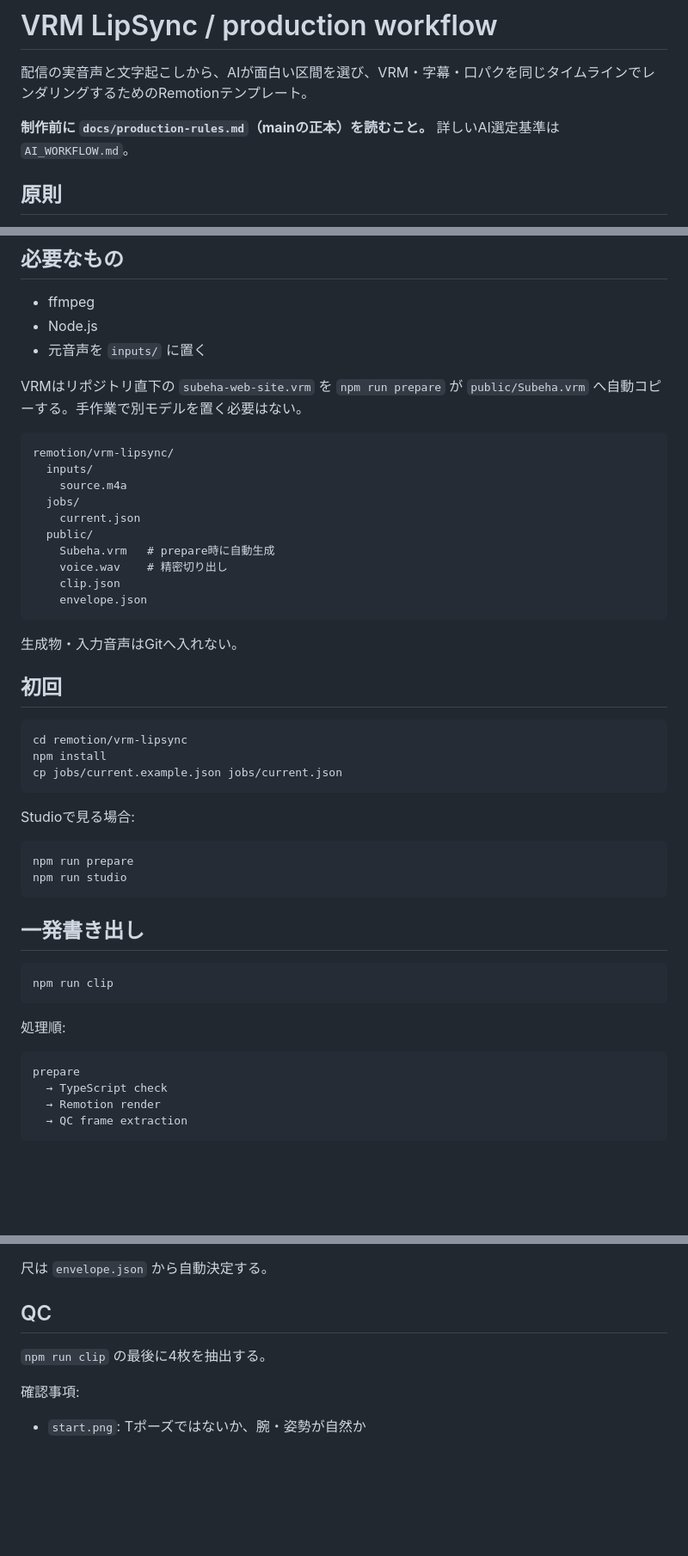
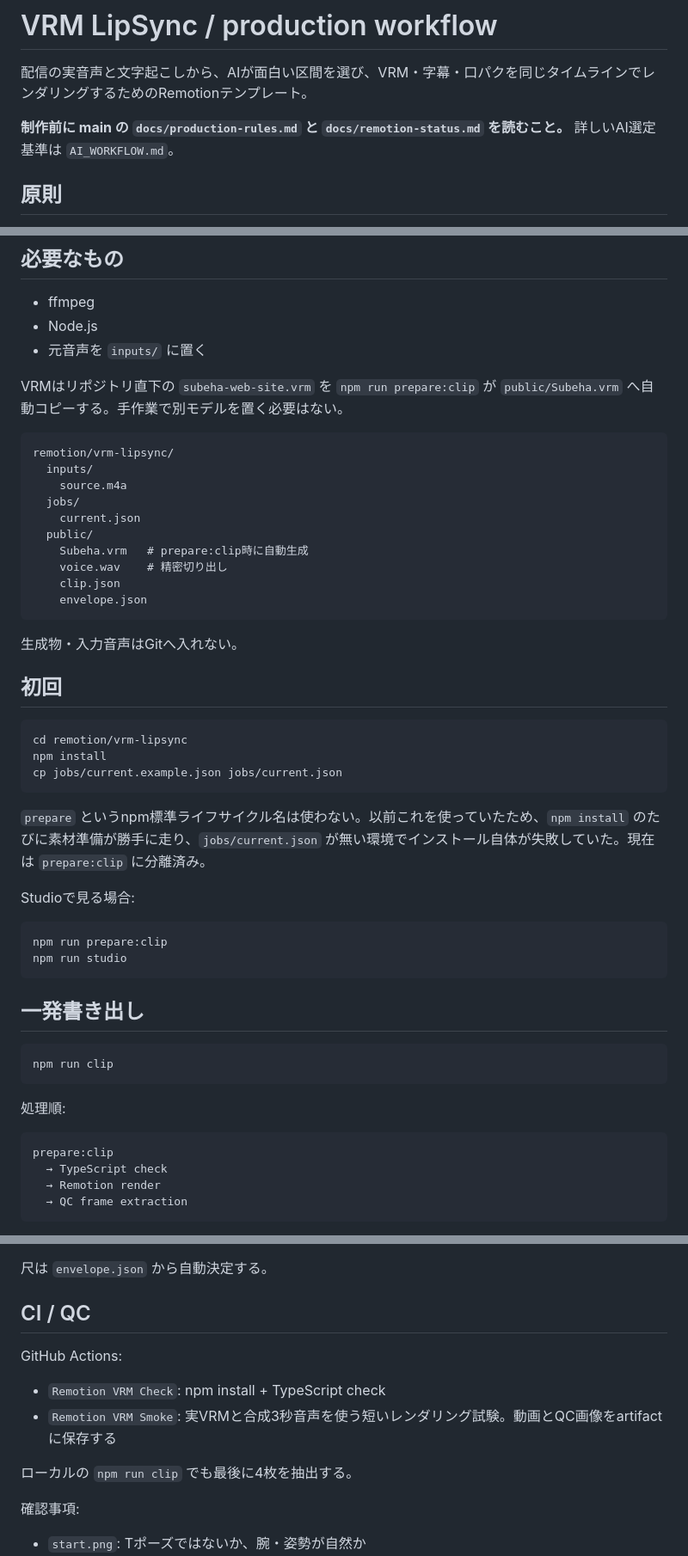
Before and after one commit to nazonoryutarou-stack/subeha-portfolio, a Markdown page: remotion/vrm-lipsync/README.md, 3 parts joined by grey strips. Shown at 86% size. GitHub-like rendering; blank space fills up the shorter version.

Commit message:
Fix Remotion setup docs after npm lifecycle change

````diff
--- a/remotion/vrm-lipsync/README.md
+++ b/remotion/vrm-lipsync/README.md
@@ -2,7 +2,7 @@
 
 配信の実音声と文字起こしから、AIが面白い区間を選び、VRM・字幕・口パクを同じタイムラインでレンダリングするためのRemotionテンプレート。
 
-**制作前に `docs/production-rules.md`（mainの正本）を読むこと。**
+**制作前に main の `docs/production-rules.md` と `docs/remotion-status.md` を読むこと。**
 詳しいAI選定基準は `AI_WORKFLOW.md`。
 
 ## 原則
@@ -30,7 +30,7 @@ AIが存在しない秒数を推測しない。字幕を勘で配置しない。
 - Node.js
 - 元音声を `inputs/` に置く
 
-VRMはリポジトリ直下の `subeha-web-site.vrm` を `npm run prepare` が `public/Subeha.vrm` へ自動コピーする。手作業で別モデルを置く必要はない。
+VRMはリポジトリ直下の `subeha-web-site.vrm` を `npm run prepare:clip` が `public/Subeha.vrm` へ自動コピーする。手作業で別モデルを置く必要はない。
 
 ```text
 remotion/vrm-lipsync/
@@ -39,7 +39,7 @@ remotion/vrm-lipsync/
   jobs/
     current.json
   public/
-    Subeha.vrm   # prepare時に自動生成
+    Subeha.vrm   # prepare:clip時に自動生成
     voice.wav    # 精密切り出し
     clip.json
     envelope.json
@@ -55,10 +55,12 @@ npm install
 cp jobs/current.example.json jobs/current.json
 ```
 
+`prepare` というnpm標準ライフサイクル名は使わない。以前これを使っていたため、`npm install` のたびに素材準備が勝手に走り、`jobs/current.json` が無い環境でインストール自体が失敗していた。現在は `prepare:clip` に分離済み。
+
 Studioで見る場合:
 
 ```bash
-npm run prepare
+npm run prepare:clip
 npm run studio
 ```
 
@@ -71,7 +73,7 @@ npm run clip
 処理順:
 
 ```text
-prepare
+prepare:clip
   → TypeScript check
   → Remotion render
   → QC frame extraction
@@ -141,9 +143,14 @@ ASRに明白な誤認識がある場合は、**文言だけ補正し、時刻は
 
 尺は `envelope.json` から自動決定する。
 
-## QC
+## CI / QC
 
-`npm run clip` の最後に4枚を抽出する。
+GitHub Actions:
+
+- `Remotion VRM Check`: npm install + TypeScript check
+- `Remotion VRM Smoke`: 実VRMと合成3秒音声を使う短いレンダリング試験。動画とQC画像をartifactに保存する
+
+ローカルの `npm run clip` でも最後に4枚を抽出する。
 
 確認事項:
 
````
Also changed, not shown: other parts of remotion/vrm-lipsync/README.md (+1 -1 lines).
